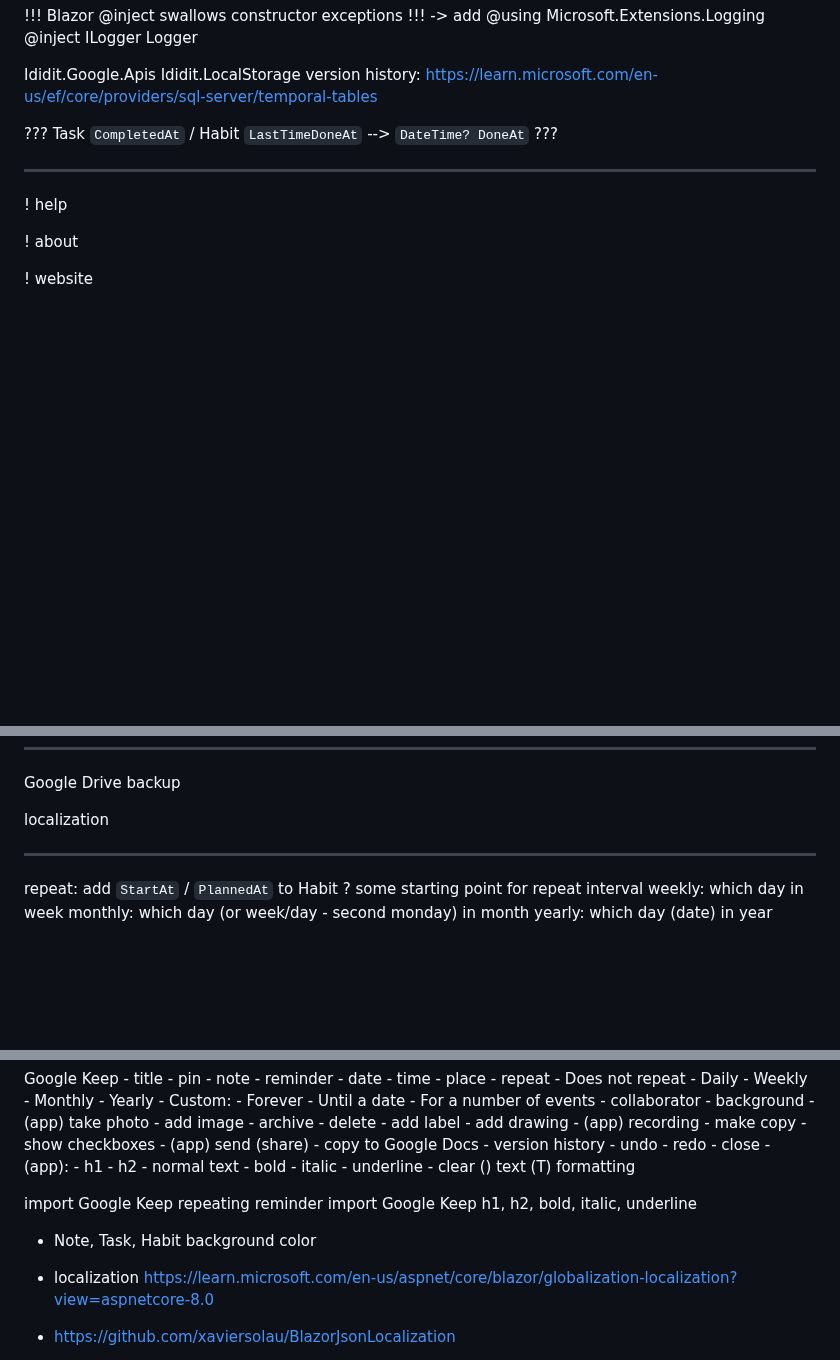
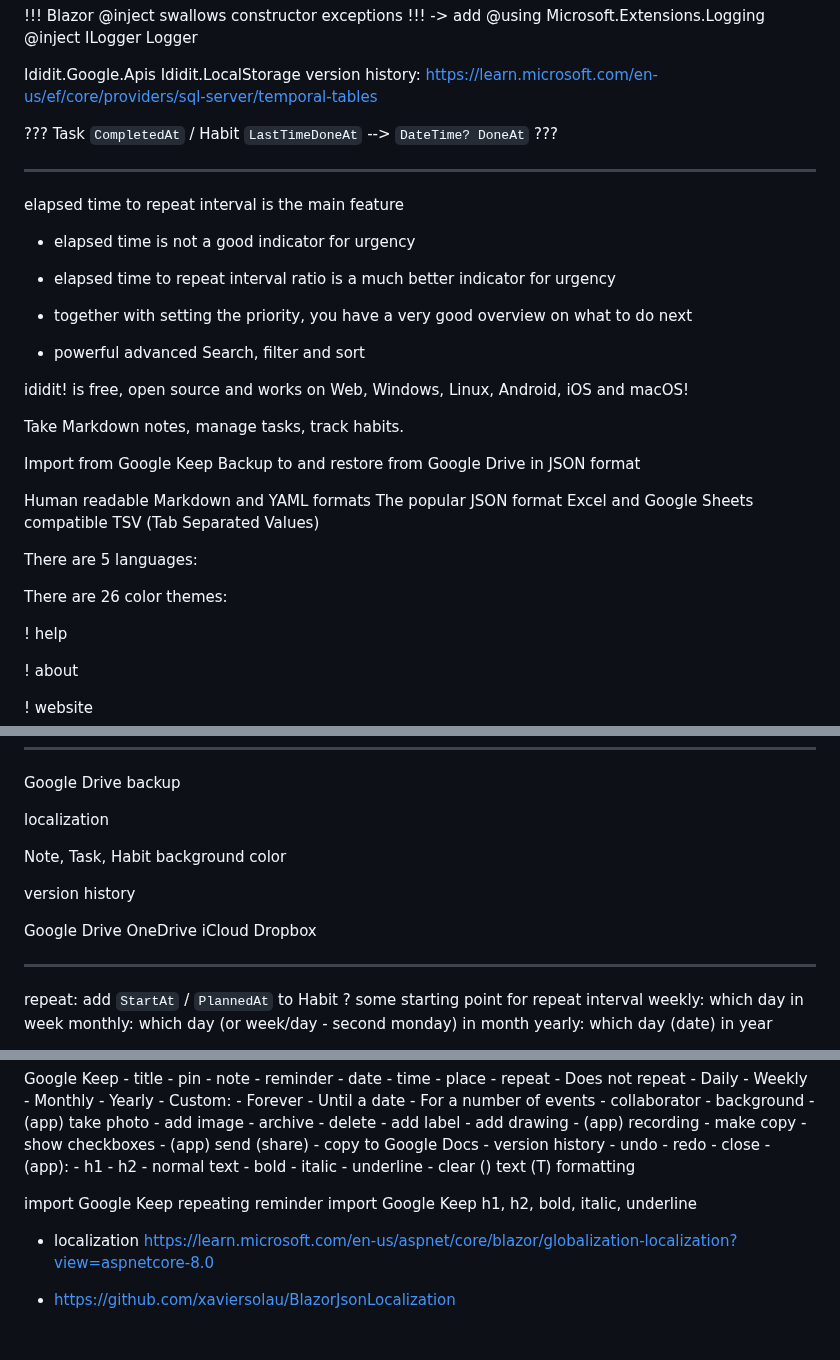
Before and after one commit to Jinjinov/OpenHabitTracker, a Markdown page: TODO.md, 3 parts joined by grey strips. GitHub-like rendering; blank space fills up the shorter version.

Commit message:
updated TODO

```diff
--- a/TODO.md
+++ b/TODO.md
@@ -11,6 +11,40 @@ version history: https://learn.microsoft.com/en-us/ef/core/providers/sql-server/
 ??? Task `CompletedAt` / Habit `LastTimeDoneAt` --> `DateTime? DoneAt` ???
 
 ---------------------------------------------------------------------------------------------------
+
+
+
+elapsed time to repeat interval is the main feature
+
+- elapsed time is not a good indicator for urgency
+
+- elapsed time to repeat interval ratio is a much better indicator for urgency
+
+- together with setting the priority, you have a very good overview on what to do next
+
+- powerful advanced Search, filter and sort
+
+ididit! is free, open source and works on Web, Windows, Linux, Android, iOS and macOS!
+
+Take Markdown  notes, manage tasks, track habits.
+
+Import from Google Keep
+Backup to and restore from Google Drive in JSON format
+
+Human readable Markdown and YAML formats
+The popular JSON format
+Excel and Google Sheets compatible TSV (Tab Separated Values)
+
+There are 5 languages:
+
+There are 26 color themes:
+
+
+
+
+
+
+
 
 
 ! help
@@ -40,6 +74,15 @@ Google Keep import
 Google Drive backup
 
 localization
+
+Note, Task, Habit background color
+
+version history
+
+Google Drive
+OneDrive
+iCloud
+Dropbox
 
 ---------------------------------------------------------------------------------------------------
 
@@ -119,8 +162,6 @@ Google Keep
 
 import Google Keep repeating reminder
 import Google Keep h1, h2, bold, italic, underline
-
-- Note, Task, Habit background color
 
 - localization https://learn.microsoft.com/en-us/aspnet/core/blazor/globalization-localization?view=aspnetcore-8.0
 - https://github.com/xaviersolau/BlazorJsonLocalization
```
